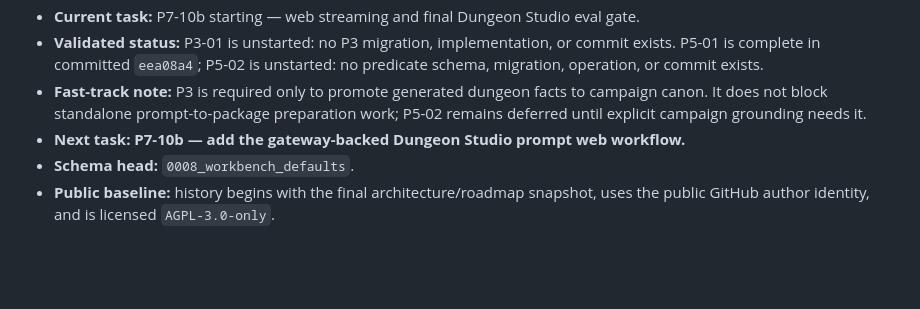
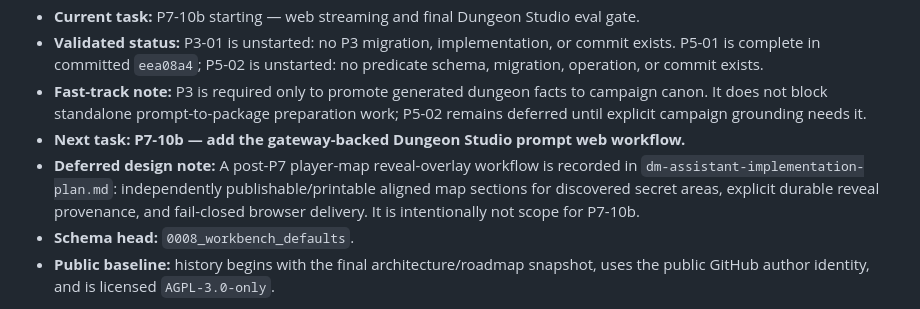
Before and after one commit to figadore/dm-workbench, a Markdown page: PROJECT_STATUS.md, the part around one of its changes. Drawn GitHub-style; blank space fills up the shorter version.

```diff
--- a/PROJECT_STATUS.md
+++ b/PROJECT_STATUS.md
@@ -11,6 +11,7 @@
 - **Validated status:** P3-01 is unstarted: no P3 migration, implementation, or commit exists. P5-01 is complete in committed `eea08a4`; P5-02 is unstarted: no predicate schema, migration, operation, or commit exists.
 - **Fast-track note:** P3 is required only to promote generated dungeon facts to campaign canon. It does not block standalone prompt-to-package preparation work; P5-02 remains deferred until explicit campaign grounding needs it.
 - **Next task:** **P7-10b — add the gateway-backed Dungeon Studio prompt web workflow.**
+- **Deferred design note:** A post-P7 player-map reveal-overlay workflow is recorded in `dm-assistant-implementation-plan.md`: independently publishable/printable aligned map sections for discovered secret areas, explicit durable reveal provenance, and fail-closed browser delivery. It is intentionally not scope for P7-10b.
 - **Schema head:** `0008_workbench_defaults`.
 - **Public baseline:** history begins with the final architecture/roadmap snapshot, uses the public GitHub author identity, and is licensed `AGPL-3.0-only`.
 
```
Also changed, not shown: other parts of PROJECT_STATUS.md (+1 -1 lines), dm-assistant-implementation-plan.md (+10 -0 lines).
